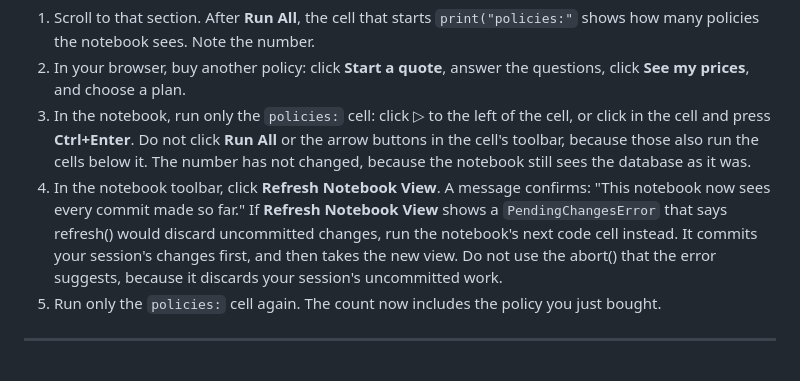
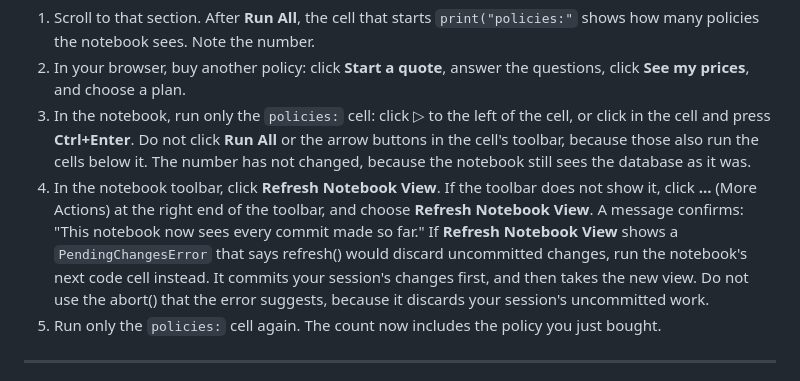
Before and after one commit to GemTalk/brain-freeze, a Markdown page: README.md, the part around the change. Drawn GitHub-style.

Commit message:
Say where Refresh Notebook View is when the toolbar is narrow
Co-Authored-By: Claude Sonnet 5.5 <noreply@anthropic.com>

```diff
--- a/README.md
+++ b/README.md
@@ -279,7 +279,7 @@ The notebook and the web app are separate sessions. Each session sees the databa
 1. Scroll to that section. After **Run All**, the cell that starts `print("policies:"` shows how many policies the notebook sees. Note the number.
 2. In your browser, buy another policy: click **Start a quote**, answer the questions, click **See my prices**, and choose a plan.
 3. In the notebook, run only the `policies:` cell: click ▷ to the left of the cell, or click in the cell and press **Ctrl+Enter**. Do not click **Run All** or the arrow buttons in the cell's toolbar, because those also run the cells below it. The number has not changed, because the notebook still sees the database as it was.
-4. In the notebook toolbar, click **Refresh Notebook View**. A message confirms: "This notebook now sees every commit made so far." If **Refresh Notebook View** shows a `PendingChangesError` that says refresh() would discard uncommitted changes, run the notebook's next code cell instead. It commits your session's changes first, and then takes the new view. Do not use the abort() that the error suggests, because it discards your session's uncommitted work.
+4. In the notebook toolbar, click **Refresh Notebook View**. If the toolbar does not show it, click **...** (More Actions) at the right end of the toolbar, and choose **Refresh Notebook View**. A message confirms: "This notebook now sees every commit made so far." If **Refresh Notebook View** shows a `PendingChangesError` that says refresh() would discard uncommitted changes, run the notebook's next code cell instead. It commits your session's changes first, and then takes the new view. Do not use the abort() that the error suggests, because it discards your session's uncommitted work.
 5. Run only the `policies:` cell again. The count now includes the policy you just bought.
 
 ---
```
